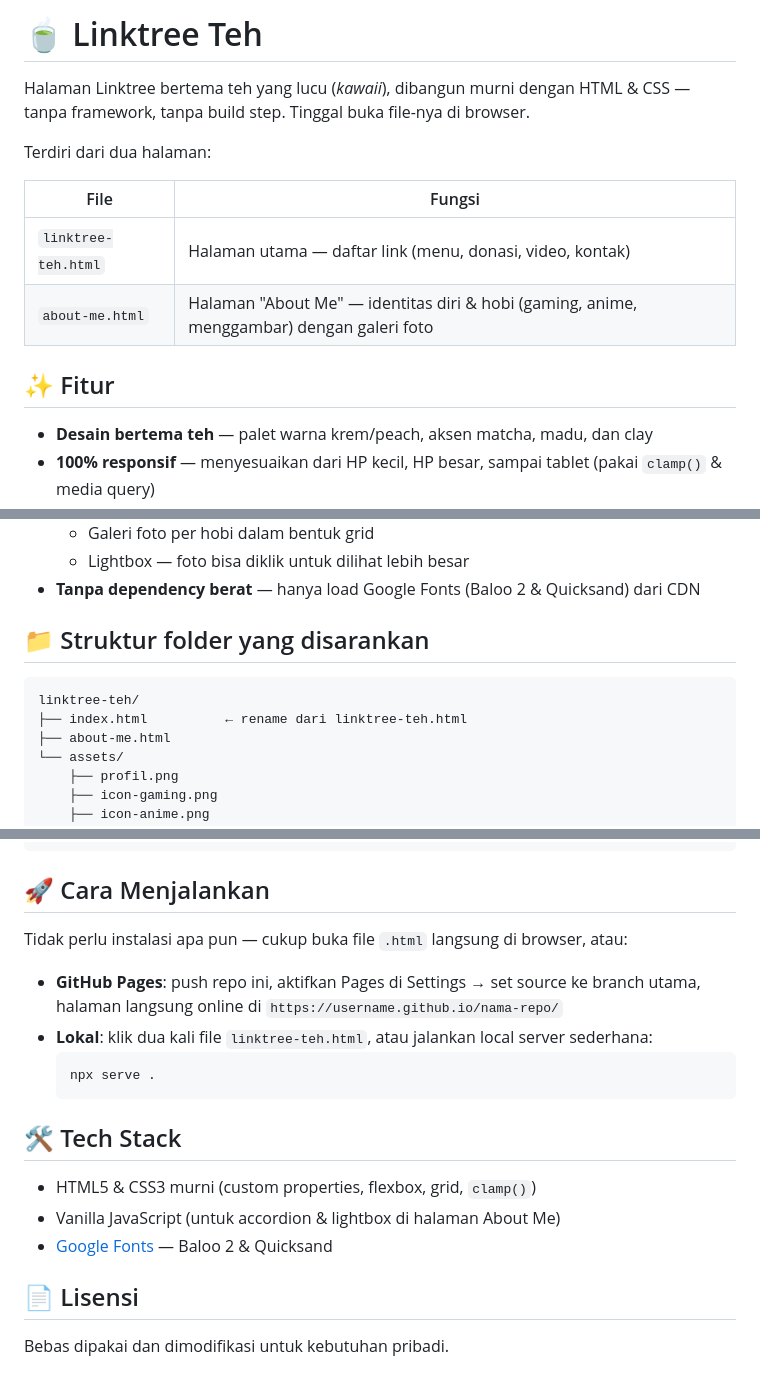
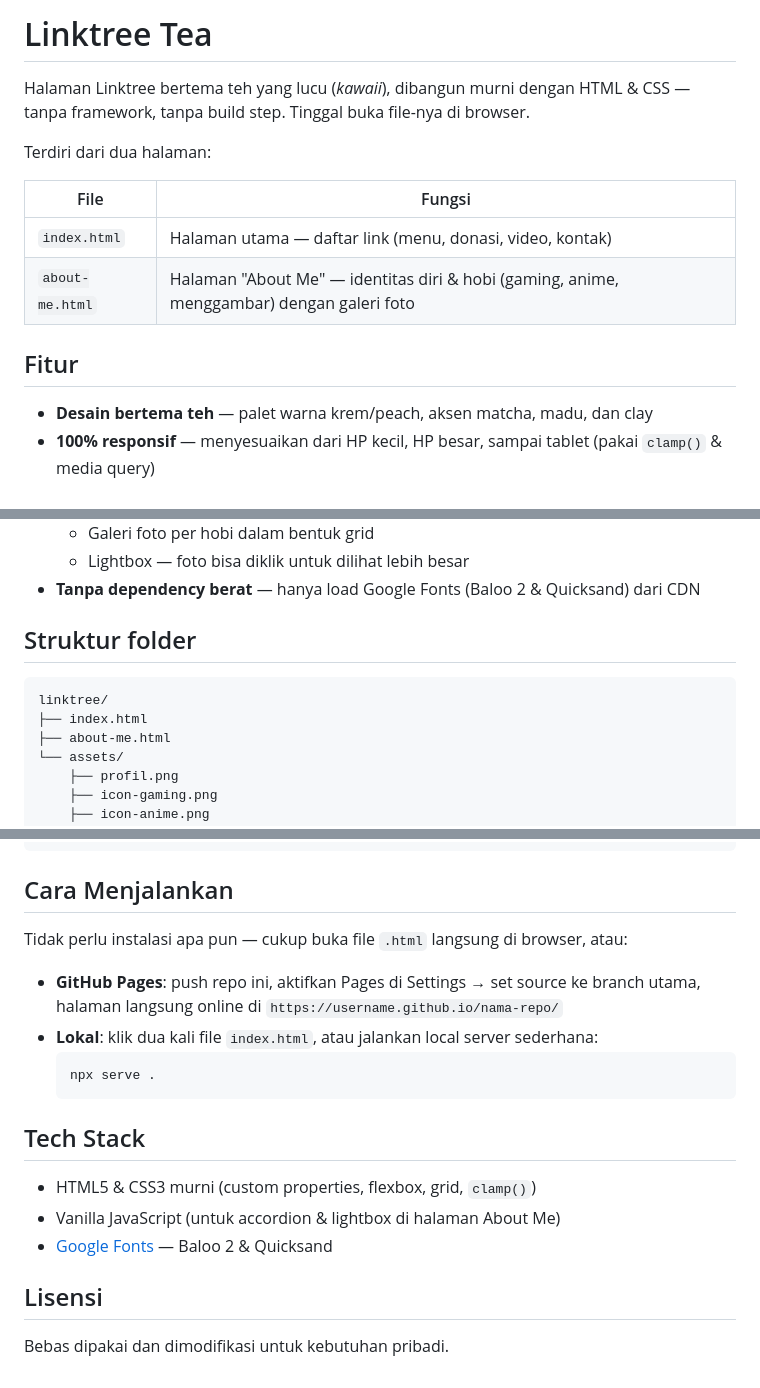
Before and after one commit to Teamoeba/link-tree, a Markdown page: README.md, 3 parts joined by grey strips. Rendered like a GitHub page.

````diff
--- a/README.md
+++ b/README.md
@@ -1,4 +1,4 @@
-# 🍵 Linktree Teh
+# Linktree Tea
 
 Halaman Linktree bertema teh yang lucu (*kawaii*), dibangun murni dengan HTML & CSS — tanpa framework, tanpa build step. Tinggal buka file-nya di browser.
 
@@ -6,10 +6,10 @@ Terdiri dari dua halaman:
 
 | File | Fungsi |
 |---|---|
-| `linktree-teh.html` | Halaman utama — daftar link (menu, donasi, video, kontak) |
+| `index.html` | Halaman utama — daftar link (menu, donasi, video, kontak) |
 | `about-me.html` | Halaman "About Me" — identitas diri & hobi (gaming, anime, menggambar) dengan galeri foto |
 
-## ✨ Fitur
+## Fitur
 
 - **Desain bertema teh** — palet warna krem/peach, aksen matcha, madu, dan clay
 - **100% responsif** — menyesuaikan dari HP kecil, HP besar, sampai tablet (pakai `clamp()` & media query)
@@ -21,11 +21,11 @@ Terdiri dari dua halaman:
   - Lightbox — foto bisa diklik untuk dilihat lebih besar
 - **Tanpa dependency berat** — hanya load Google Fonts (Baloo 2 & Quicksand) dari CDN
 
-## 📁 Struktur folder yang disarankan
+## Struktur folder
 
 ```
-linktree-teh/
-├── index.html          ← rename dari linktree-teh.html
+linktree/
+├── index.html
 ├── about-me.html
 └── assets/
     ├── profil.png
@@ -71,22 +71,22 @@ Semua warna diatur lewat CSS custom properties di `:root`, jadi cukup ubah di sa
 }
 ```
 
-## 🚀 Cara Menjalankan
+## Cara Menjalankan
 
 Tidak perlu instalasi apa pun — cukup buka file `.html` langsung di browser, atau:
 
 - **GitHub Pages**: push repo ini, aktifkan Pages di Settings → set source ke branch utama, halaman langsung online di `https://username.github.io/nama-repo/`
-- **Lokal**: klik dua kali file `linktree-teh.html`, atau jalankan local server sederhana:
+- **Lokal**: klik dua kali file `index.html`, atau jalankan local server sederhana:
   ```bash
   npx serve .
   ```
 
-## 🛠️ Tech Stack
+## Tech Stack
 
 - HTML5 & CSS3 murni (custom properties, flexbox, grid, `clamp()`)
 - Vanilla JavaScript (untuk accordion & lightbox di halaman About Me)
 - [Google Fonts](https://fonts.google.com) — Baloo 2 & Quicksand
 
-## 📄 Lisensi
+## Lisensi
 
 Bebas dipakai dan dimodifikasi untuk kebutuhan pribadi.
````
Also changed, not shown: other parts of README.md (+2 -2 lines).
